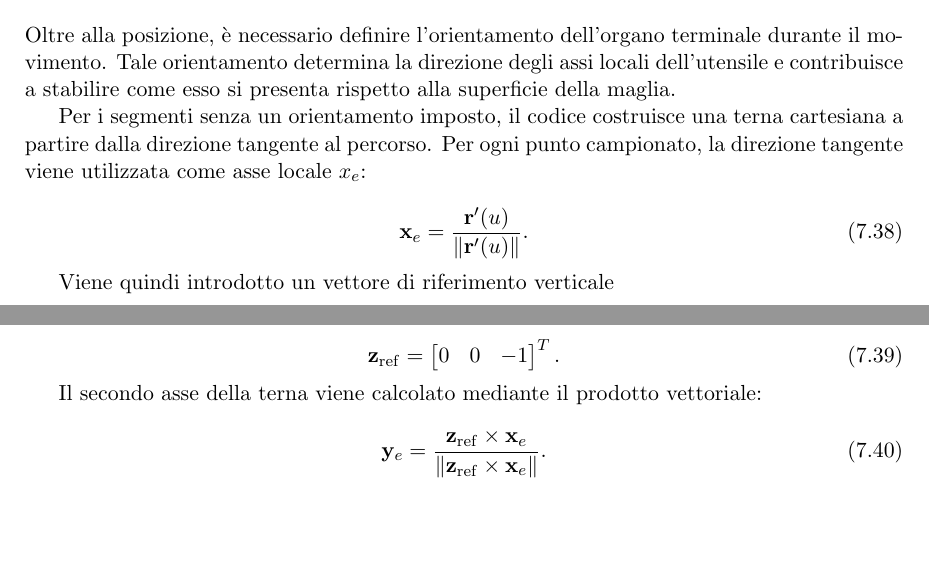
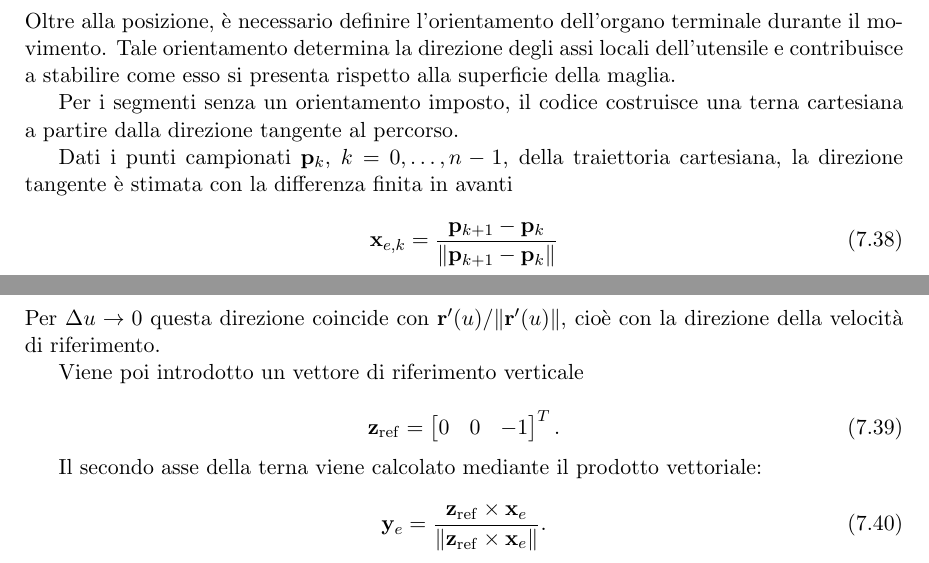
Before and after one commit to EttoreRii/Cloth-Segmentation-Pipeline, a LaTeX document (relazione/DYNAMICS_AND_CONTROL/main.tex, which reads relazione/DYNAMICS_AND_CONTROL/chapters/pianificazione_traiettoria.tex): two parts of pages 39 and 40 of 48, joined at a grey line, cut so that both start at the same text, the shorter picture padded with empty space. Compiled offline with pdfLaTeX.

Commit message:
Relazione finalmente finita

```diff
--- a/relazione/DYNAMICS_AND_CONTROL/chapters/pianificazione_traiettoria.tex
+++ b/relazione/DYNAMICS_AND_CONTROL/chapters/pianificazione_traiettoria.tex
@@ -416,15 +416,27 @@ purché la derivata della curva non sia nulla.
 
 Oltre alla posizione, è necessario definire l'orientamento dell'organo terminale durante il movimento. Tale orientamento determina la direzione degli assi locali dell'utensile e contribuisce a stabilire come esso si presenta rispetto alla superficie della maglia.
 
-Per i segmenti senza un orientamento imposto, il codice costruisce una terna cartesiana a partire dalla direzione tangente al percorso. Per ogni punto campionato, la direzione tangente viene utilizzata come asse locale $x_e$:
+Per i segmenti senza un orientamento imposto, il codice costruisce una terna cartesiana a partire dalla direzione tangente al percorso.
+%Per ogni punto campionato, la direzione tangente viene utilizzata come asse locale $x_e$:
 
+%\begin{equation}
+%    \mathbf{x}_e=
+%    \frac{\mathbf{r}'(u)}
+%    {\|\mathbf{r}'(u)\|}.
+%\end{equation}
+
+Dati i punti campionati $\mathbf{p}_k$, $k=0,\ldots,n-1$, della traiettoria cartesiana, la direzione tangente è stimata con la differenza finita in
+avanti
 \begin{equation}
-    \mathbf{x}_e=
-    \frac{\mathbf{r}'(u)}
-    {\|\mathbf{r}'(u)\|}.
+    \mathbf{x}_{e,k}=
+    \frac{\mathbf{p}_{k+1}-\mathbf{p}_k}
+    {\left\|\mathbf{p}_{k+1}-\mathbf{p}_k\right\|}
 \end{equation}
+Per $\Delta u\to 0$ questa
+direzione coincide con $\mathbf{r}'(u)/\lVert\mathbf{r}'(u)\rVert$, cioè
+con la direzione della velocità di riferimento.
 
-Viene quindi introdotto un vettore di riferimento verticale
+Viene poi introdotto un vettore di riferimento verticale
 
 \begin{equation}
     \mathbf{z}_{\mathrm{ref}}=
```
